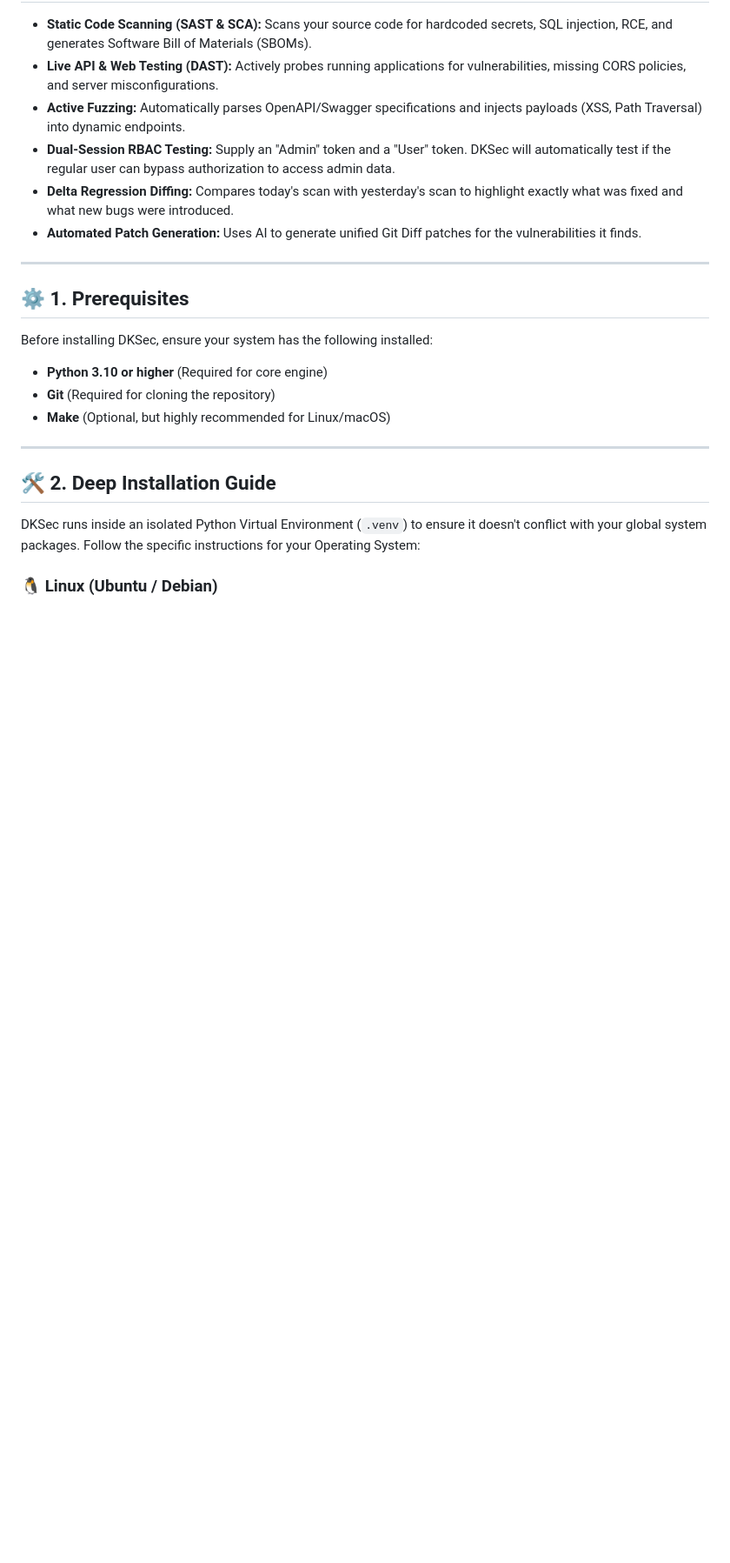
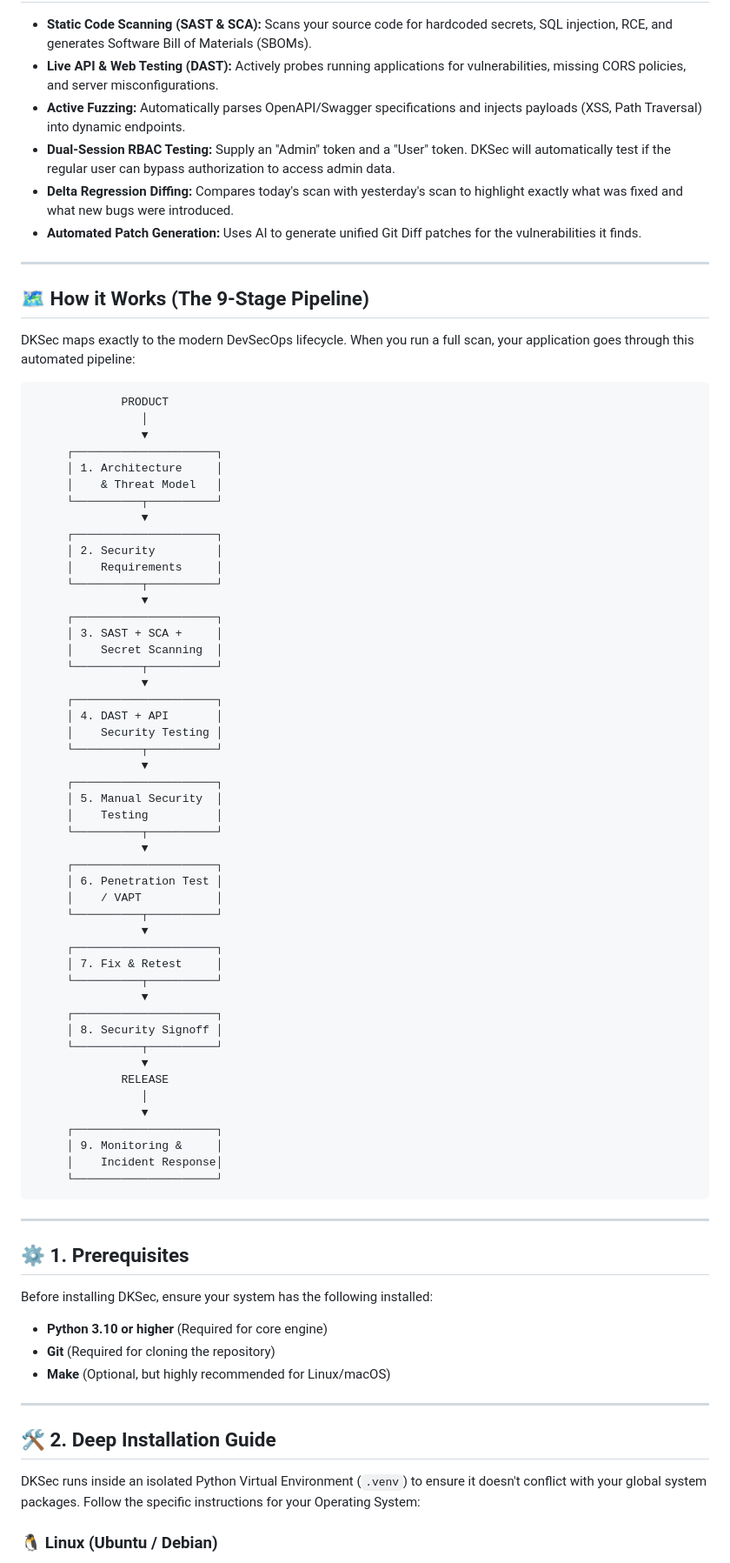
Before and after one commit to masterprogramingdotcom/dksec, a Markdown page: README.md, the part around the change. Shown at 87% size. Rendered like a GitHub page; blank space fills up the shorter version.

Commit message:
docs: add 9-stage pipeline ASCII architecture graph

````diff
--- a/README.md
+++ b/README.md
@@ -17,6 +17,64 @@ Instead of juggling separate tools for your codebase and live APIs, DKSec orches
 * **Dual-Session RBAC Testing:** Supply an "Admin" token and a "User" token. DKSec will automatically test if the regular user can bypass authorization to access admin data.
 * **Delta Regression Diffing:** Compares today's scan with yesterday's scan to highlight exactly what was fixed and what new bugs were introduced.
 * **Automated Patch Generation:** Uses AI to generate unified Git Diff patches for the vulnerabilities it finds.
+
+---
+
+
+## 🗺️ How it Works (The 9-Stage Pipeline)
+
+DKSec maps exactly to the modern DevSecOps lifecycle. When you run a full scan, your application goes through this automated pipeline:
+
+```text
+             PRODUCT
+                │
+                ▼
+     ┌─────────────────────┐
+     │ 1. Architecture     │
+     │    & Threat Model   │
+     └──────────┬──────────┘
+                ▼
+     ┌─────────────────────┐
+     │ 2. Security         │
+     │    Requirements     │
+     └──────────┬──────────┘
+                ▼
+     ┌─────────────────────┐
+     │ 3. SAST + SCA +     │
+     │    Secret Scanning  │
+     └──────────┬──────────┘
+                ▼
+     ┌─────────────────────┐
+     │ 4. DAST + API       │
+     │    Security Testing │
+     └──────────┬──────────┘
+                ▼
+     ┌─────────────────────┐
+     │ 5. Manual Security  │
+     │    Testing          │
+     └──────────┬──────────┘
+                ▼
+     ┌─────────────────────┐
+     │ 6. Penetration Test │
+     │    / VAPT           │
+     └──────────┬──────────┘
+                ▼
+     ┌─────────────────────┐
+     │ 7. Fix & Retest     │
+     └──────────┬──────────┘
+                ▼
+     ┌─────────────────────┐
+     │ 8. Security Signoff │
+     └──────────┬──────────┘
+                ▼
+             RELEASE
+                │
+                ▼
+     ┌─────────────────────┐
+     │ 9. Monitoring &     │
+     │    Incident Response│
+     └─────────────────────┘
+```
 
 ---
 
````
